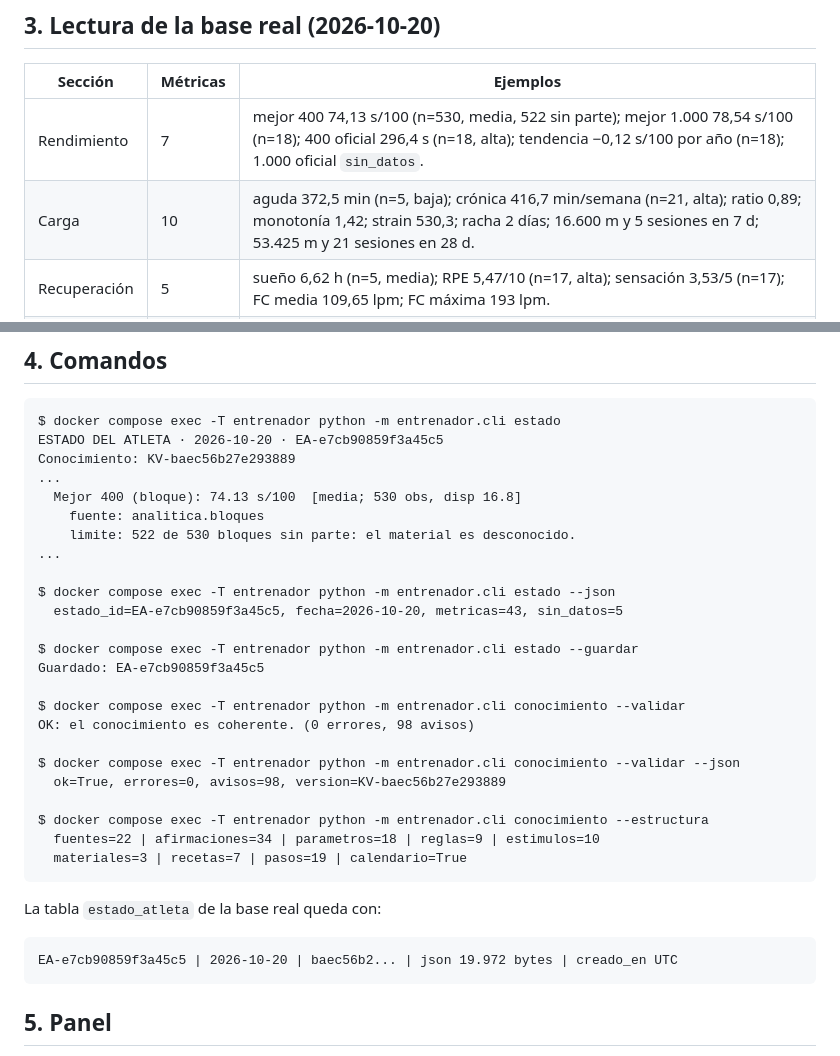
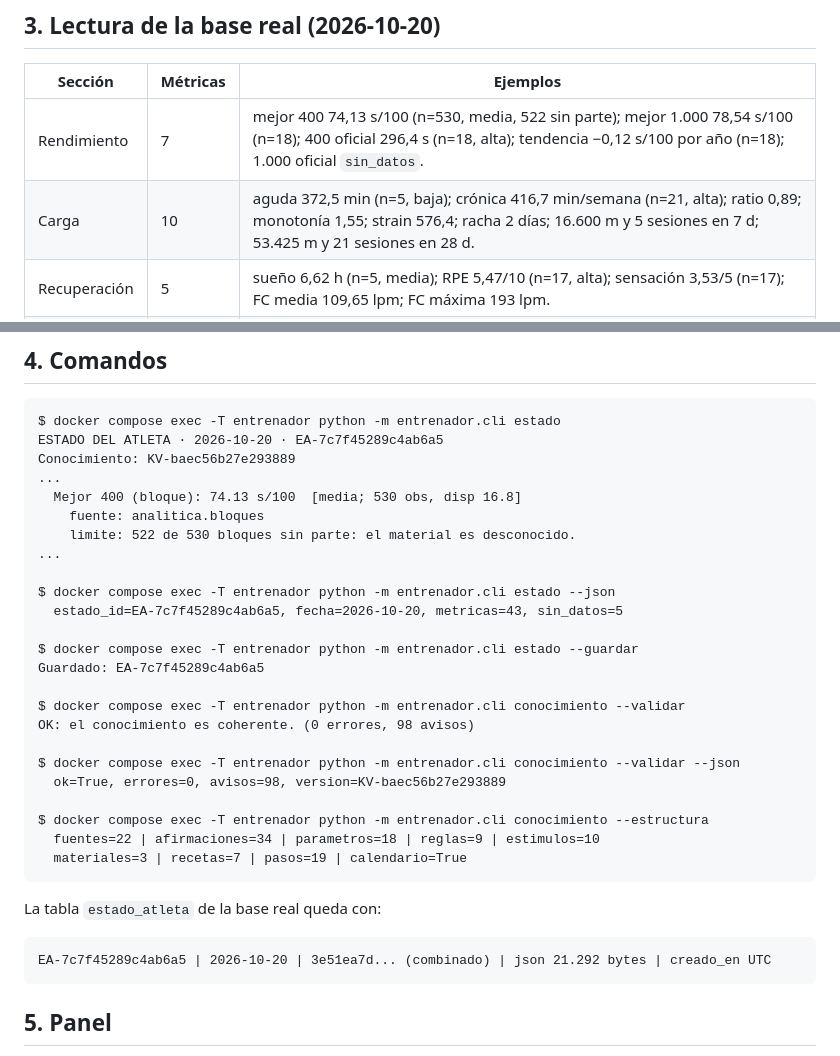
Before and after one commit to Yokosillo/SwimTrainer, a Markdown page: docs/evidencias/F4.md, 2 parts joined by grey strips. Rendered like a GitHub page.

````diff
--- a/docs/evidencias/F4.md
+++ b/docs/evidencias/F4.md
@@ -54,7 +81,7 @@ Además, una métrica de bloques baja un nivel si más de la mitad no tienen par
 | Sección | Métricas | Ejemplos |
 |---|---|---|
 | Rendimiento | 7 | mejor 400 74,13 s/100 (n=530, media, 522 sin parte); mejor 1.000 78,54 s/100 (n=18); 400 oficial 296,4 s (n=18, alta); tendencia −0,12 s/100 por año (n=18); 1.000 oficial `sin_datos`. |
-| Carga | 10 | aguda 372,5 min (n=5, baja); crónica 416,7 min/semana (n=21, alta); ratio 0,89; monotonía 1,42; strain 530,3; racha 2 días; 16.600 m y 5 sesiones en 7 d; 53.425 m y 21 sesiones en 28 d. |
+| Carga | 10 | aguda 372,5 min (n=5, baja); crónica 416,7 min/semana (n=21, alta); ratio 0,89; monotonía 1,55; strain 576,4; racha 2 días; 16.600 m y 5 sesiones en 7 d; 53.425 m y 21 sesiones en 28 d. |
 | Recuperación | 5 | sueño 6,62 h (n=5, media); RPE 5,47/10 (n=17, alta); sensación 3,53/5 (n=17); FC media 109,65 lpm; FC máxima 193 lpm. |
 | Fuerza | 6 | 1 sesión, 24 series, 5.025 kg (n=1, baja); RPE y hombro `sin_datos`; dosis T.7 «sin empezar». |
 | Restricciones | 5 | 3 días de entrenador; 3 salidas de bici; 6 sesiones con material; piscina 25 m (n=17); dolor `sin_datos` (no hay registro sistemático). |
@@ -68,7 +95,7 @@ fuerza, dolor (no hay registro), cambios con motivo y la respuesta cuando no hay
 
 ```text
 $ docker compose exec -T entrenador python -m entrenador.cli estado
-ESTADO DEL ATLETA · 2026-10-20 · EA-e7cb90859f3a45c5
+ESTADO DEL ATLETA · 2026-10-20 · EA-7c7f45289c4ab6a5
 Conocimiento: KV-baec56b27e293889
 ...
   Mejor 400 (bloque): 74.13 s/100  [media; 530 obs, disp 16.8]
@@ -77,10 +104,10 @@ Conocimiento: KV-baec56b27e293889
 ...
 
 $ docker compose exec -T entrenador python -m entrenador.cli estado --json
-  estado_id=EA-e7cb90859f3a45c5, fecha=2026-10-20, metricas=43, sin_datos=5
+  estado_id=EA-7c7f45289c4ab6a5, fecha=2026-10-20, metricas=43, sin_datos=5
 
 $ docker compose exec -T entrenador python -m entrenador.cli estado --guardar
-Guardado: EA-e7cb90859f3a45c5
+Guardado: EA-7c7f45289c4ab6a5
 
 $ docker compose exec -T entrenador python -m entrenador.cli conocimiento --validar
 OK: el conocimiento es coherente. (0 errores, 98 avisos)
@@ -96,7 +123,7 @@ $ docker compose exec -T entrenador python -m entrenador.cli conocimiento --estr
 La tabla `estado_atleta` de la base real queda con:
 
 ```text
-EA-e7cb90859f3a45c5 | 2026-10-20 | baec56b2... | json 19.972 bytes | creado_en UTC
+EA-7c7f45289c4ab6a5 | 2026-10-20 | 3e51ea7d... (combinado) | json 21.292 bytes | creado_en UTC
 ```
 
 ## 5. Panel
````
Also changed, not shown: other parts of docs/evidencias/F4.md (+46 -5 lines).
